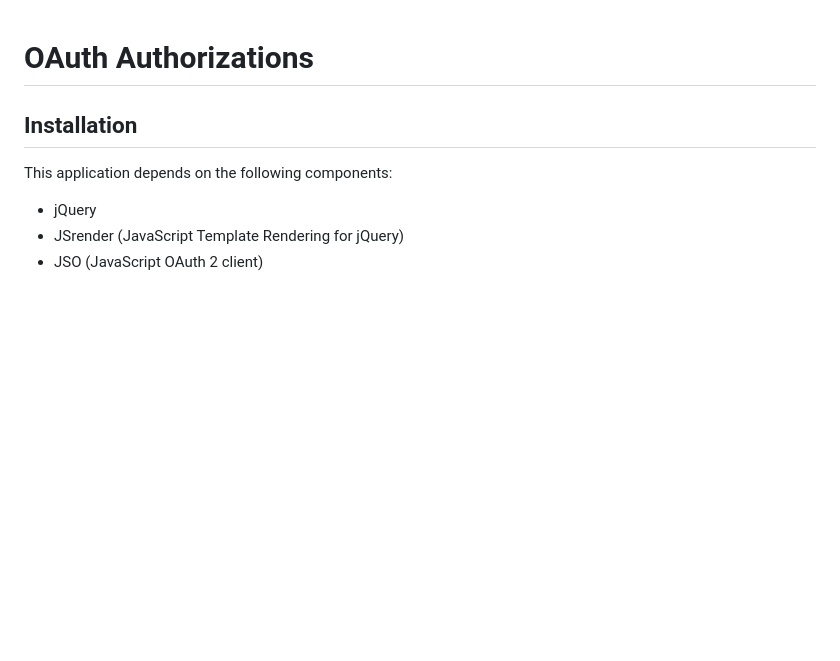
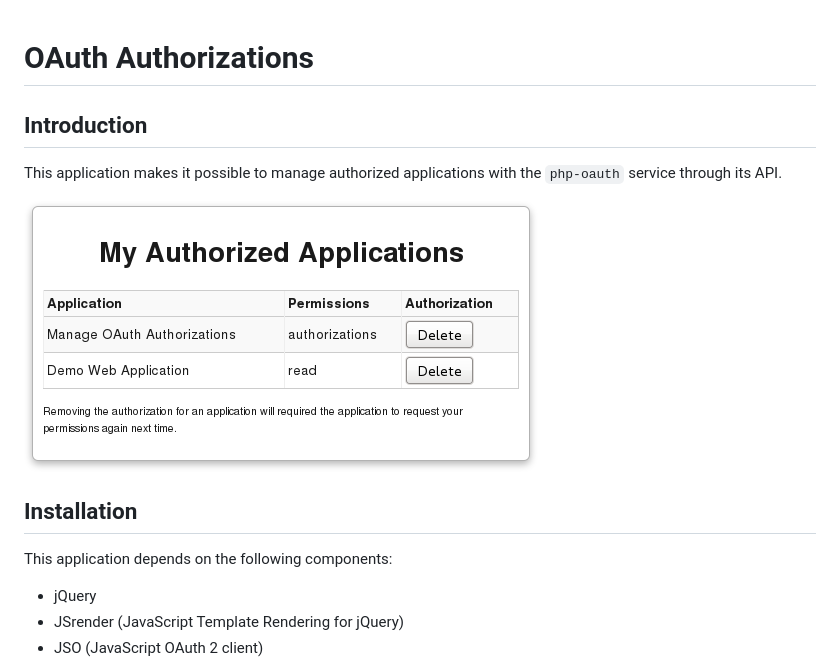
Before and after one commit to fkooman/html-manage-authorizations, a Markdown page: README.md, the part around the change. Rendered like a GitHub page; pictures changed too: docs/html-manage-authorizations-screenshot.png (added); blank space fills up the shorter version.

Commit message:
try to add screenshot

```diff
--- a/README.md
+++ b/README.md
@@ -1,4 +1,11 @@
 # OAuth Authorizations
+
+## Introduction
+
+This application makes it possible to manage authorized applications with the
+`php-oauth` service through its API.
+
+![html-manage-authorizations](https://github.com/fkooman/html-manage-authorizations/raw/master/docs/html-manage-authorizations-screenshot.png)
 
 ## Installation
 
```
